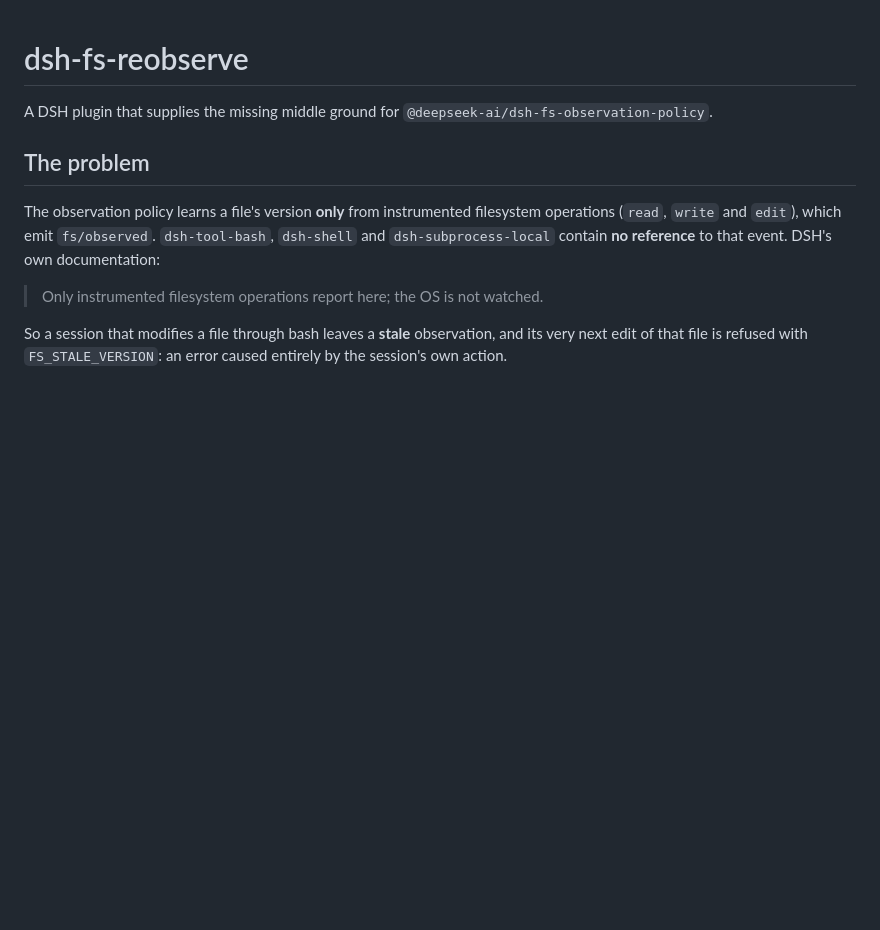
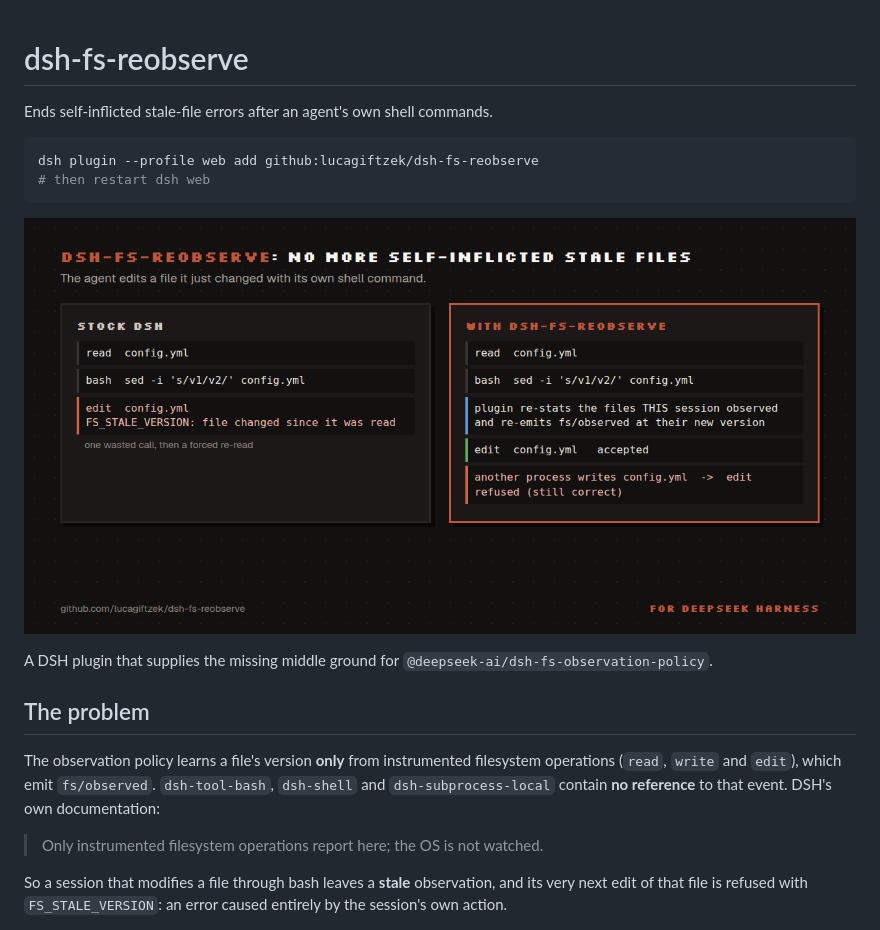
Before and after one commit to lucagiftzek/dsh-fs-reobserve, a Markdown page: README.md, the part around one of its changes. Drawn GitHub-style; pictures changed too: docs/media/demo.png (added); blank space fills up the shorter version.

Commit message:
docs: README opens with a one-line pitch, a short install block and a demo image; cross links to the other plugins

````diff
--- a/README.md
+++ b/README.md
@@ -1,4 +1,13 @@
 # dsh-fs-reobserve
+
+Ends self-inflicted stale-file errors after an agent's own shell commands.
+
+```bash
+dsh plugin --profile web add github:lucagiftzek/dsh-fs-reobserve
+# then restart dsh web
+```
+
+![Stock DSH versus dsh-fs-reobserve after a shell edit](docs/media/demo.png)
 
 A DSH plugin that supplies the missing middle ground for
 `@deepseek-ai/dsh-fs-observation-policy`.
````
Also changed, not shown: other parts of README.md (+20 -0 lines).
